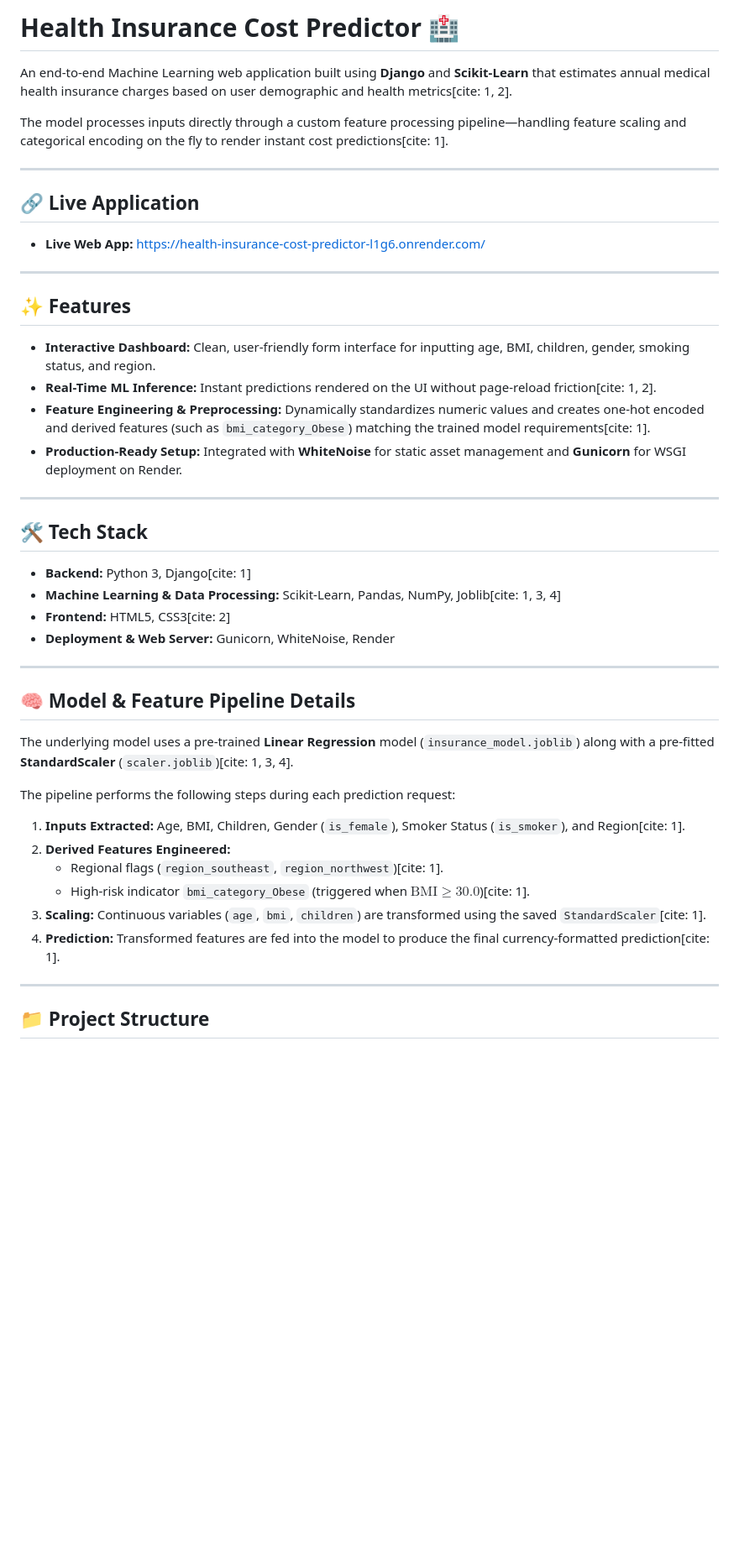
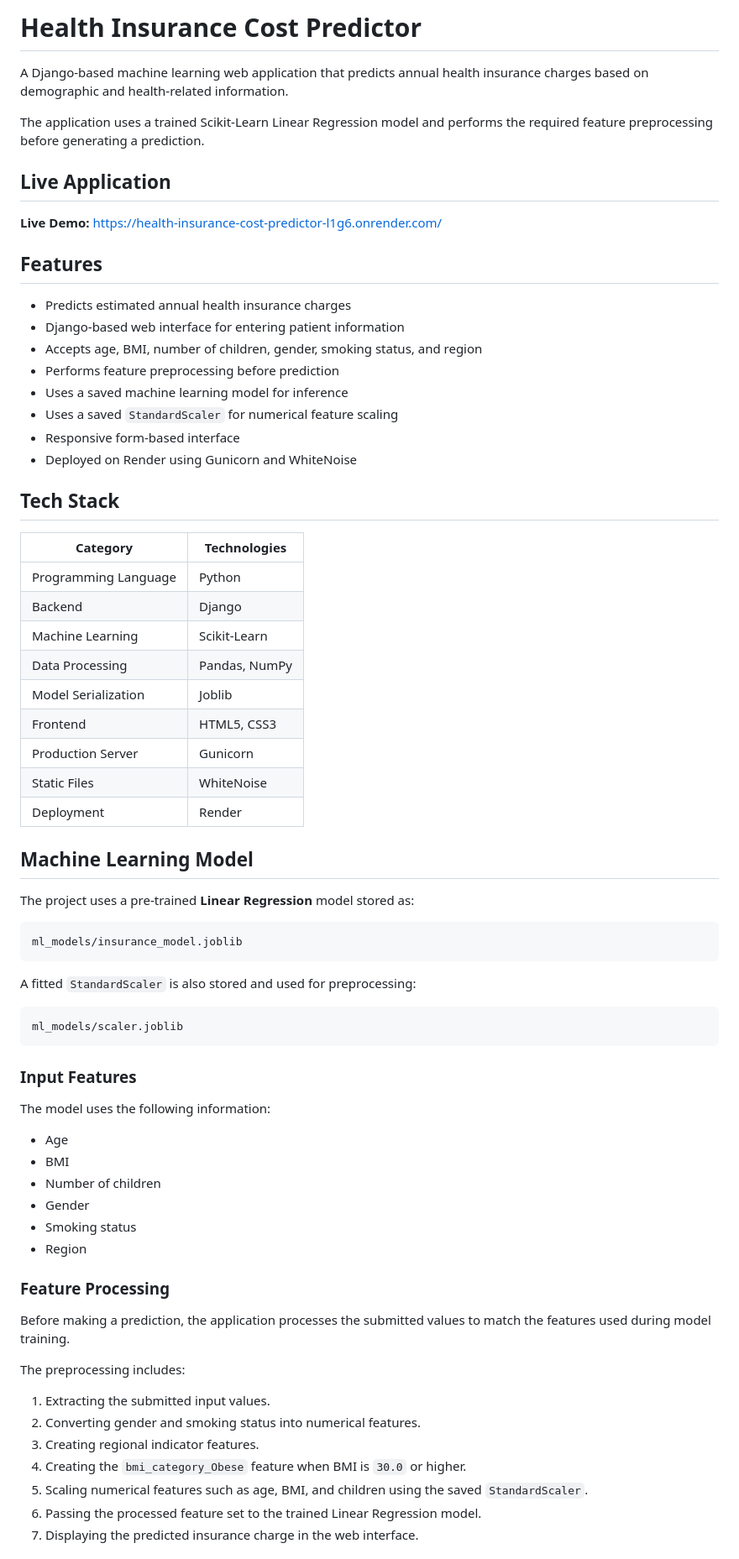
Before and after one commit to Andycyborg/health-insurance-cost-predictor, a Markdown page: README.md, the part around one of its changes. Shown at 84% size. GitHub-like rendering; blank space fills up the shorter version.

````diff
--- a/README.md
+++ b/README.md
@@ -1,47 +1,74 @@
-# Health Insurance Cost Predictor 🏥
+# Health Insurance Cost Predictor
 
-An end-to-end Machine Learning web application built using **Django** and **Scikit-Learn** that estimates annual medical health insurance charges based on user demographic and health metrics[cite: 1, 2].
+A Django-based machine learning web application that predicts annual health insurance charges based on demographic and health-related information.
 
-The model processes inputs directly through a custom feature processing pipeline—handling feature scaling and categorical encoding on the fly to render instant cost predictions[cite: 1].
+The application uses a trained Scikit-Learn Linear Regression model and performs the required feature preprocessing before generating a prediction.
 
----
+## Live Application
 
-## 🔗 Live Application
+**Live Demo:** https://health-insurance-cost-predictor-l1g6.onrender.com/
 
-- **Live Web App:** [https://health-insurance-cost-predictor-l1g6.onrender.com/](https://health-insurance-cost-predictor-l1g6.onrender.com/)
+## Features
 
----
+* Predicts estimated annual health insurance charges
+* Django-based web interface for entering patient information
+* Accepts age, BMI, number of children, gender, smoking status, and region
+* Performs feature preprocessing before prediction
+* Uses a saved machine learning model for inference
+* Uses a saved `StandardScaler` for numerical feature scaling
+* Responsive form-based interface
+* Deployed on Render using Gunicorn and WhiteNoise
 
-## ✨ Features
+## Tech Stack
 
-- **Interactive Dashboard:** Clean, user-friendly form interface for inputting age, BMI, children, gender, smoking status, and region.
-- **Real-Time ML Inference:** Instant predictions rendered on the UI without page-reload friction[cite: 1, 2].
-- **Feature Engineering & Preprocessing:** Dynamically standardizes numeric values and creates one-hot encoded and derived features (such as `bmi_category_Obese`) matching the trained model requirements[cite: 1].
-- **Production-Ready Setup:** Integrated with **WhiteNoise** for static asset management and **Gunicorn** for WSGI deployment on Render.
+| Category             | Technologies  |
+| -------------------- | ------------- |
+| Programming Language | Python        |
+| Backend              | Django        |
+| Machine Learning     | Scikit-Learn  |
+| Data Processing      | Pandas, NumPy |
+| Model Serialization  | Joblib        |
+| Frontend             | HTML5, CSS3   |
+| Production Server    | Gunicorn      |
+| Static Files         | WhiteNoise    |
+| Deployment           | Render        |
 
----
+## Machine Learning Model
 
-## 🛠️ Tech Stack
+The project uses a pre-trained **Linear Regression** model stored as:
 
-- **Backend:** Python 3, Django[cite: 1]
-- **Machine Learning & Data Processing:** Scikit-Learn, Pandas, NumPy, Joblib[cite: 1, 3, 4]
-- **Frontend:** HTML5, CSS3[cite: 2]
-- **Deployment & Web Server:** Gunicorn, WhiteNoise, Render
+```text
+ml_models/insurance_model.joblib
+```
 
----
+A fitted `StandardScaler` is also stored and used for preprocessing:
 
-## 🧠 Model & Feature Pipeline Details
+```text
+ml_models/scaler.joblib
+```
 
-The underlying model uses a pre-trained **Linear Regression** model (`insurance_model.joblib`) along with a pre-fitted **StandardScaler** (`scaler.joblib`)[cite: 1, 3, 4].
+### Input Features
 
-The pipeline performs the following steps during each prediction request:
-1. **Inputs Extracted:** Age, BMI, Children, Gender (`is_female`), Smoker Status (`is_smoker`), and Region[cite: 1].
-2. **Derived Features Engineered:**
-   - Regional flags (`region_southeast`, `region_northwest`)[cite: 1].
-   - High-risk indicator `bmi_category_Obese` (triggered when $\text{BMI} \ge 30.0$)[cite: 1].
-3. **Scaling:** Continuous variables (`age`, `bmi`, `children`) are transformed using the saved `StandardScaler`[cite: 1].
-4. **Prediction:** Transformed features are fed into the model to produce the final currency-formatted prediction[cite: 1].
+The model uses the following information:
 
----
+* Age
+* BMI
+* Number of children
+* Gender
+* Smoking status
+* Region
 
-## 📁 Project Structure
+### Feature Processing
+
+Before making a prediction, the application processes the submitted values to match the features used during model training.
+
+The preprocessing includes:
+
+1. Extracting the submitted input values.
+2. Converting gender and smoking status into numerical features.
+3. Creating regional indicator features.
+4. Creating the `bmi_category_Obese` feature when BMI is `30.0` or higher.
+5. Scaling numerical features such as age, BMI, and children using the saved `StandardScaler`.
+6. Passing the processed feature set to the trained Linear Regression model.
+7. Displaying the predicted insurance charge in the web interface.
+
````
Also changed, not shown: other parts of README.md (+109 -21 lines).
